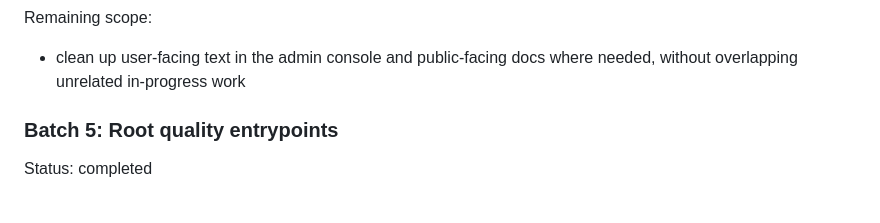
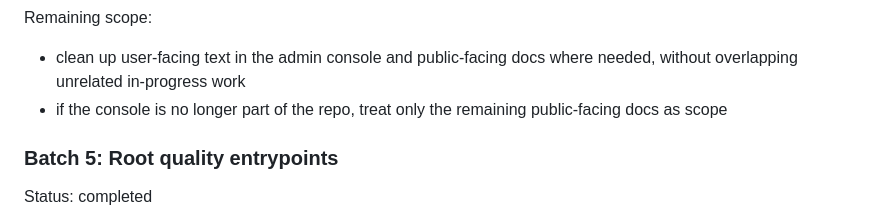
Before and after one commit to itkdm/open-lab-components, a Markdown page: docs/OPTIMIZATION-ROADMAP.md, the part around the change. GitHub-like rendering.

Commit message:
docs(roadmap): note console removal scope

```diff
--- a/docs/OPTIMIZATION-ROADMAP.md
+++ b/docs/OPTIMIZATION-ROADMAP.md
@@ -138,6 +138,8 @@ Remaining scope:
 
 - clean up user-facing text in the admin console and public-facing docs where
   needed, without overlapping unrelated in-progress work
+- if the console is no longer part of the repo, treat only the remaining
+  public-facing docs as scope
 
 ### Batch 5: Root quality entrypoints
 
```
